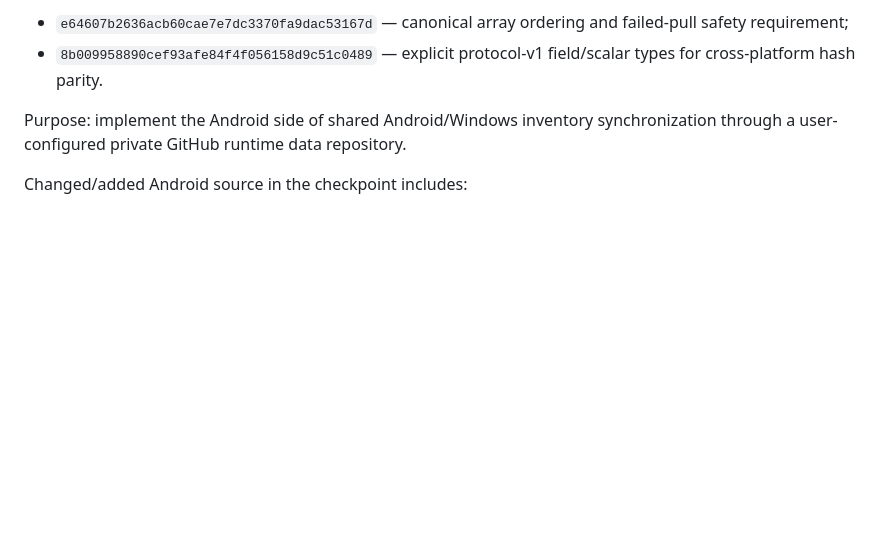
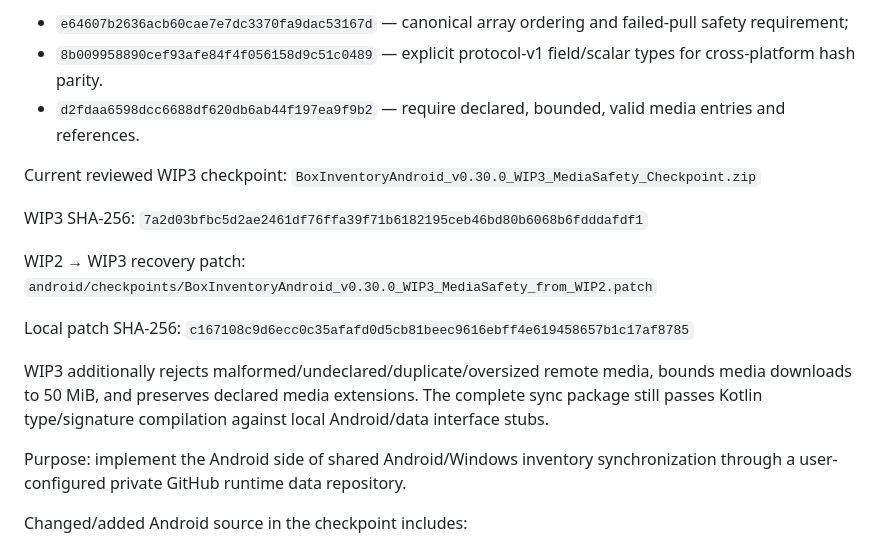
Before and after one commit to auxz2jz/Slot-3, a Markdown page: android/PROJECT_MEMORY.md, the part around the change. Rendered like a GitHub page; blank space fills up the shorter version.

Commit message:
android: record v0.30 WIP3 media safety checkpoint

```diff
--- a/android/PROJECT_MEMORY.md
+++ b/android/PROJECT_MEMORY.md
@@ -74,6 +74,21 @@ WIP2 review result:
 Shared protocol hardening commits:
 - `e64607b2636acb60cae7e7dc3370fa9dac53167d` — canonical array ordering and failed-pull safety requirement;
 - `8b009958890cef93afe84f4f056158d9c51c0489` — explicit protocol-v1 field/scalar types for cross-platform hash parity.
+- `d2fdaa6598dcc6688df620db6ab44f197ea9f9b2` — require declared, bounded, valid media entries and references.
+
+Current reviewed WIP3 checkpoint:
+`BoxInventoryAndroid_v0.30.0_WIP3_MediaSafety_Checkpoint.zip`
+
+WIP3 SHA-256:
+`7a2d03bfbc5d2ae2461df76ffa39f71b6182195ceb46bd80b6068b6fdddafdf1`
+
+WIP2 → WIP3 recovery patch:
+`android/checkpoints/BoxInventoryAndroid_v0.30.0_WIP3_MediaSafety_from_WIP2.patch`
+
+Local patch SHA-256:
+`c167108c9d6ecc0c35afafd0d5cb81beec9616ebff4e619458657b1c17af8785`
+
+WIP3 additionally rejects malformed/undeclared/duplicate/oversized remote media, bounds media downloads to 50 MiB, and preserves declared media extensions. The complete sync package still passes Kotlin type/signature compilation against local Android/data interface stubs.
 
 Purpose: implement the Android side of shared Android/Windows inventory synchronization through a user-configured private GitHub runtime data repository.
 
```
